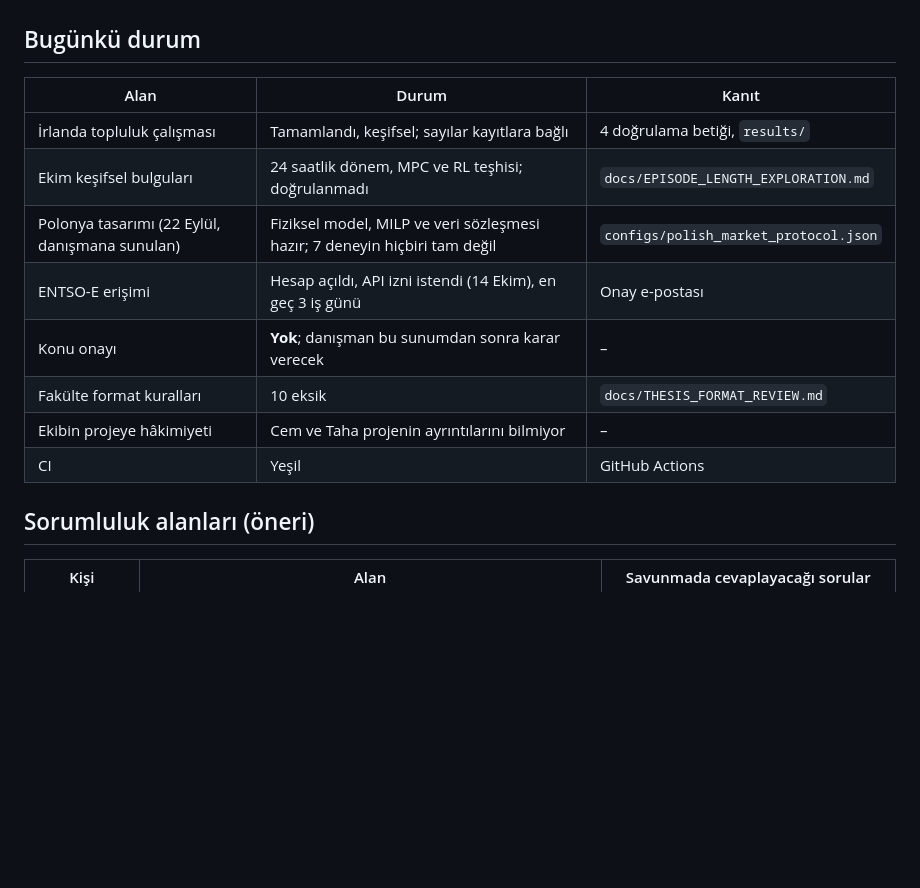
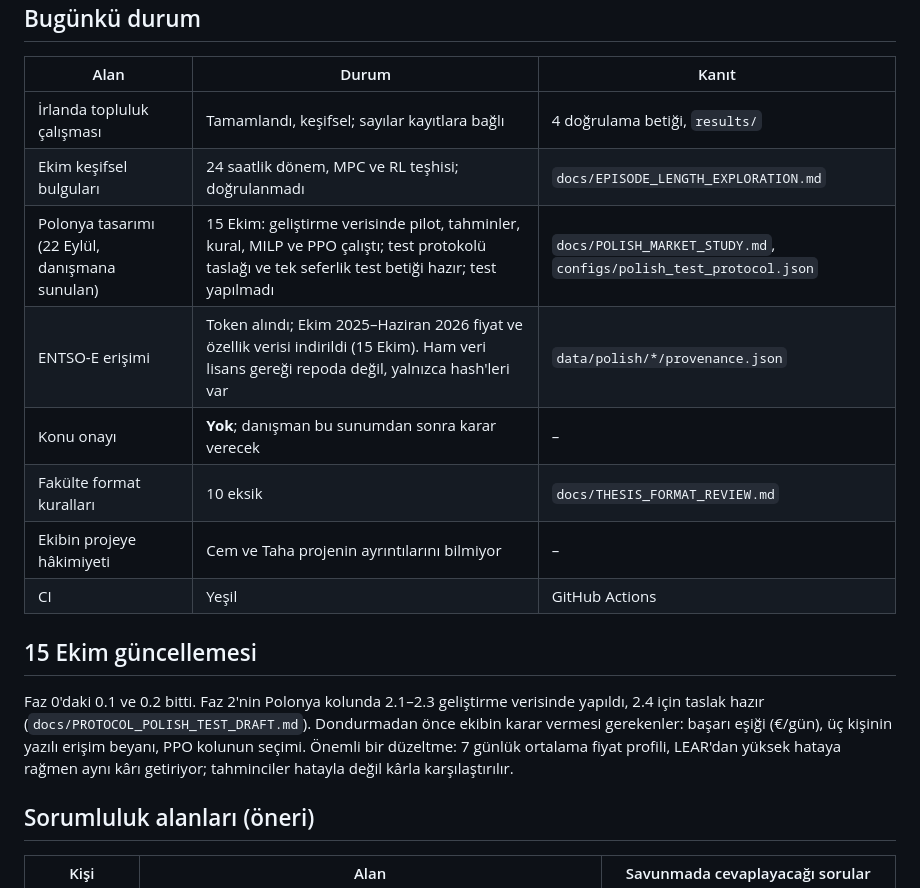
Before and after one commit to tilkitaha/Gridmind, a Markdown page: docs/WORK_PLAN.md, the part around the change. GitHub-like rendering; blank space fills up the shorter version.

```diff
--- a/docs/WORK_PLAN.md
+++ b/docs/WORK_PLAN.md
@@ -8,12 +8,16 @@
 | --- | --- | --- |
 | İrlanda topluluk çalışması | Tamamlandı, keşifsel; sayılar kayıtlara bağlı | 4 doğrulama betiği, `results/` |
 | Ekim keşifsel bulguları | 24 saatlik dönem, MPC ve RL teşhisi; doğrulanmadı | `docs/EPISODE_LENGTH_EXPLORATION.md` |
-| Polonya tasarımı (22 Eylül, danışmana sunulan) | Fiziksel model, MILP ve veri sözleşmesi hazır; 7 deneyin hiçbiri tam değil | `configs/polish_market_protocol.json` |
-| ENTSO-E erişimi | Hesap açıldı, API izni istendi (14 Ekim), en geç 3 iş günü | Onay e-postası |
+| Polonya tasarımı (22 Eylül, danışmana sunulan) | 15 Ekim: geliştirme verisinde pilot, tahminler, kural, MILP ve PPO çalıştı; test protokolü taslağı ve tek seferlik test betiği hazır; test yapılmadı | `docs/POLISH_MARKET_STUDY.md`, `configs/polish_test_protocol.json` |
+| ENTSO-E erişimi | Token alındı; Ekim 2025–Haziran 2026 fiyat ve özellik verisi indirildi (15 Ekim). Ham veri lisans gereği repoda değil, yalnızca hash'leri var | `data/polish/*/provenance.json` |
 | Konu onayı | **Yok**; danışman bu sunumdan sonra karar verecek | – |
 | Fakülte format kuralları | 10 eksik | `docs/THESIS_FORMAT_REVIEW.md` |
 | Ekibin projeye hâkimiyeti | Cem ve Taha projenin ayrıntılarını bilmiyor | – |
 | CI | Yeşil | GitHub Actions |
+
+## 15 Ekim güncellemesi
+
+Faz 0'daki 0.1 ve 0.2 bitti. Faz 2'nin Polonya kolunda 2.1–2.3 geliştirme verisinde yapıldı, 2.4 için taslak hazır (`docs/PROTOCOL_POLISH_TEST_DRAFT.md`). Dondurmadan önce ekibin karar vermesi gerekenler: başarı eşiği (€/gün), üç kişinin yazılı erişim beyanı, PPO kolunun seçimi. Önemli bir düzeltme: 7 günlük ortalama fiyat profili, LEAR'dan yüksek hataya rağmen aynı kârı getiriyor; tahminciler hatayla değil kârla karşılaştırılır.
 
 ## Sorumluluk alanları (öneri)
 
```
Also changed, not shown: docs/DEFENSE_QUESTION_BANK.md (+21 -3 lines).
